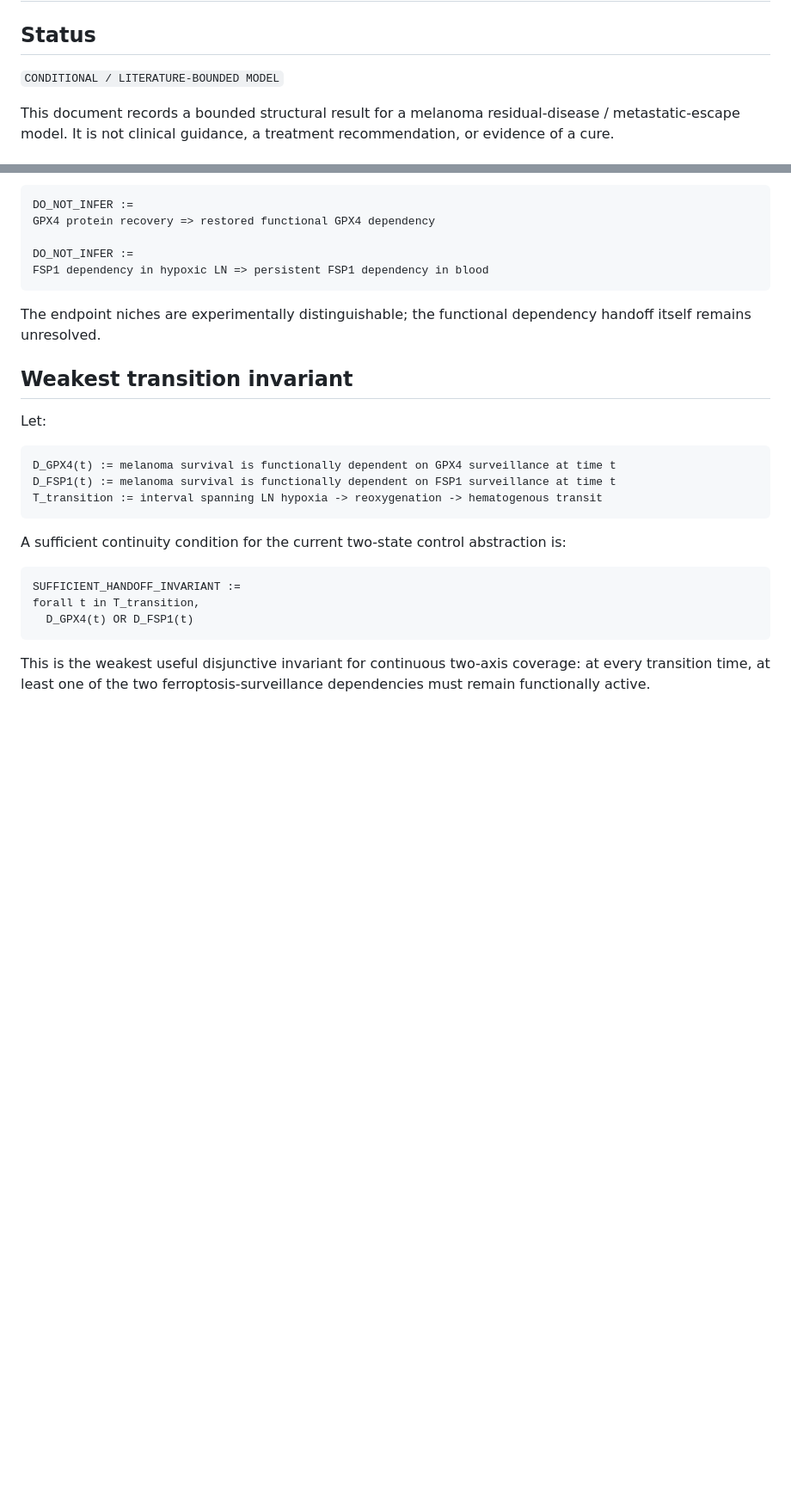
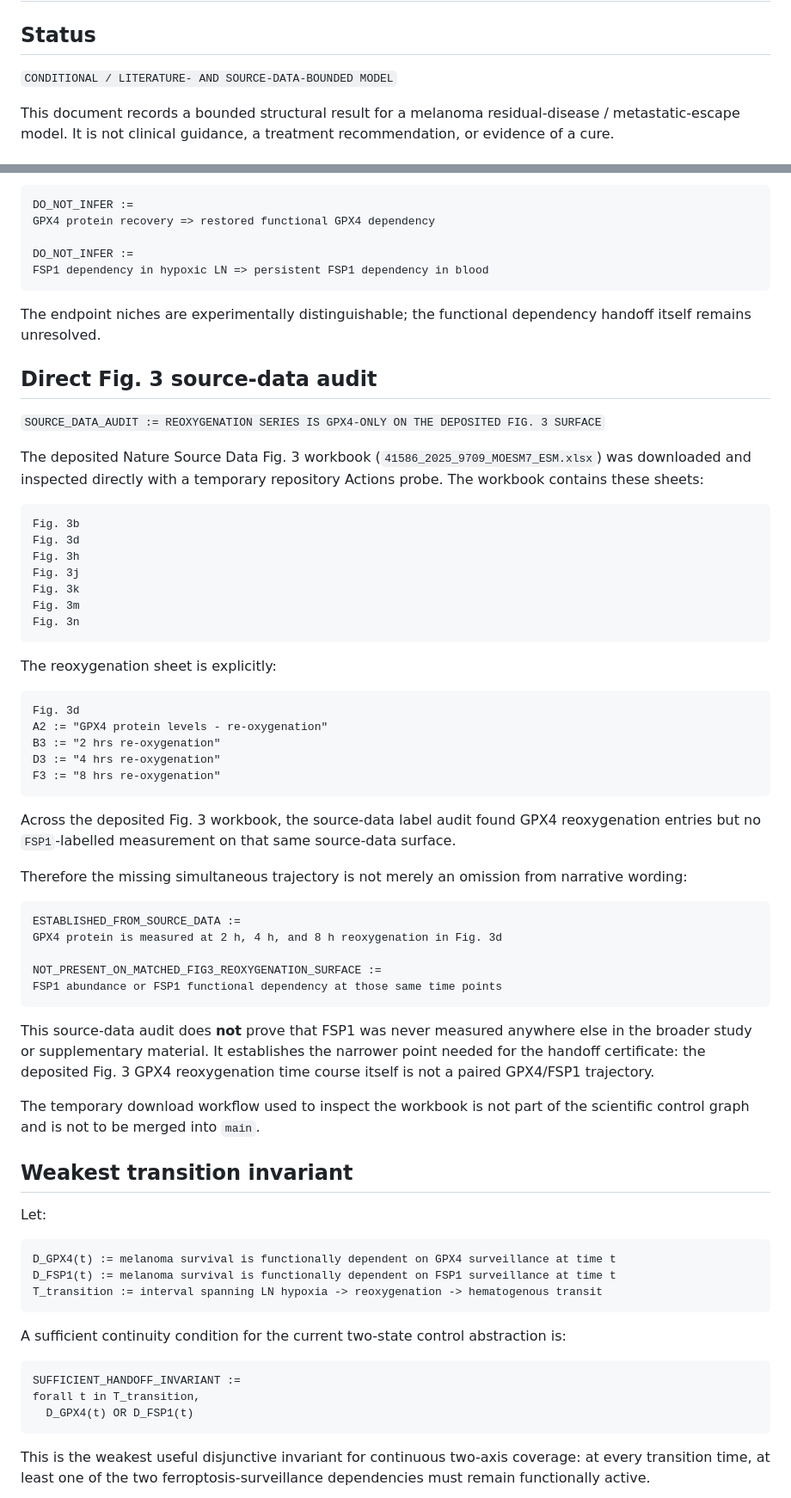
Before and after one commit to inaciovasquez2020/biological-friction-framework, a Markdown page: docs/status/MELANOMA_FERROPTOSIS_NICHE_SWITCH_2026_08_31.md, 2 parts joined by grey strips. Shown at 86% size. GitHub-like rendering; blank space fills up the shorter version.

Commit message:
Sharpen ferroptosis handoff with Fig 3 source data

````diff
--- a/docs/status/MELANOMA_FERROPTOSIS_NICHE_SWITCH_2026_08_31.md
+++ b/docs/status/MELANOMA_FERROPTOSIS_NICHE_SWITCH_2026_08_31.md
@@ -2,7 +2,7 @@
 
 ## Status
 
-`CONDITIONAL / LITERATURE-BOUNDED MODEL`
+`CONDITIONAL / LITERATURE- AND SOURCE-DATA-BOUNDED MODEL`
 
 This document records a bounded structural result for a melanoma residual-disease / metastatic-escape model. It is not clinical guidance, a treatment recommendation, or evidence of a cure.
 
@@ -91,6 +91,48 @@ FSP1 dependency in hypoxic LN => persistent FSP1 dependency in blood
 
 The endpoint niches are experimentally distinguishable; the functional dependency handoff itself remains unresolved.
 
+## Direct Fig. 3 source-data audit
+
+`SOURCE_DATA_AUDIT := REOXYGENATION SERIES IS GPX4-ONLY ON THE DEPOSITED FIG. 3 SURFACE`
+
+The deposited Nature Source Data Fig. 3 workbook (`41586_2025_9709_MOESM7_ESM.xlsx`) was downloaded and inspected directly with a temporary repository Actions probe. The workbook contains these sheets:
+
+```text
+Fig. 3b
+Fig. 3d
+Fig. 3h
+Fig. 3j
+Fig. 3k
+Fig. 3m
+Fig. 3n
+```
+
+The reoxygenation sheet is explicitly:
+
+```text
+Fig. 3d
+A2 := "GPX4 protein levels - re-oxygenation"
+B3 := "2 hrs re-oxygenation"
+D3 := "4 hrs re-oxygenation"
+F3 := "8 hrs re-oxygenation"
+```
+
+Across the deposited Fig. 3 workbook, the source-data label audit found GPX4 reoxygenation entries but no `FSP1`-labelled measurement on that same source-data surface.
+
+Therefore the missing simultaneous trajectory is not merely an omission from narrative wording:
+
+```text
+ESTABLISHED_FROM_SOURCE_DATA :=
+GPX4 protein is measured at 2 h, 4 h, and 8 h reoxygenation in Fig. 3d
+
+NOT_PRESENT_ON_MATCHED_FIG3_REOXYGENATION_SURFACE :=
+FSP1 abundance or FSP1 functional dependency at those same time points
+```
+
+This source-data audit does **not** prove that FSP1 was never measured anywhere else in the broader study or supplementary material. It establishes the narrower point needed for the handoff certificate: the deposited Fig. 3 GPX4 reoxygenation time course itself is not a paired GPX4/FSP1 trajectory.
+
+The temporary download workflow used to inspect the workbook is not part of the scientific control graph and is not to be merged into `main`.
+
 ## Weakest transition invariant
 
 Let:
````
Also changed, not shown: other parts of docs/status/MELANOMA_FERROPTOSIS_NICHE_SWITCH_2026_08_31.md (+8 -6 lines).
